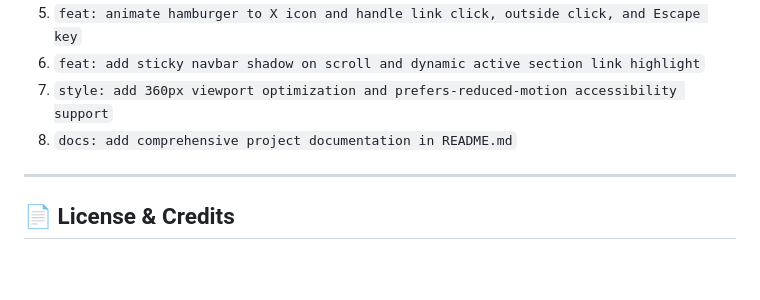
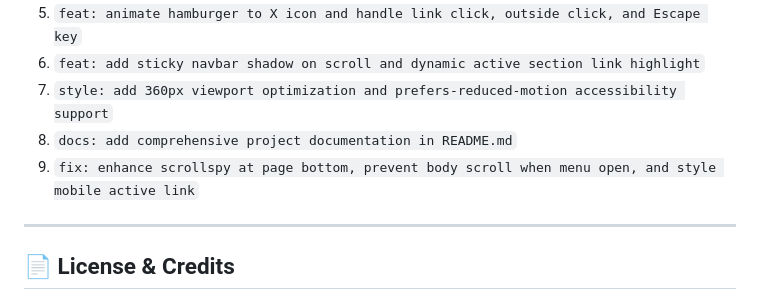
Before and after one commit to ubaidasghar54-cpu/synent-task4-navbar-ubaidullah, a Markdown page: README.md, the part around the change. Rendered like a GitHub page; blank space fills up the shorter version.

Commit message:
docs: update git commit history log in README.md

```diff
--- a/README.md
+++ b/README.md
@@ -129,6 +129,7 @@ The repository follows standard Conventional Commits:
 6. `feat: add sticky navbar shadow on scroll and dynamic active section link highlight`
 7. `style: add 360px viewport optimization and prefers-reduced-motion accessibility support`
 8. `docs: add comprehensive project documentation in README.md`
+9. `fix: enhance scrollspy at page bottom, prevent body scroll when menu open, and style mobile active link`
 
 ---
 
```
